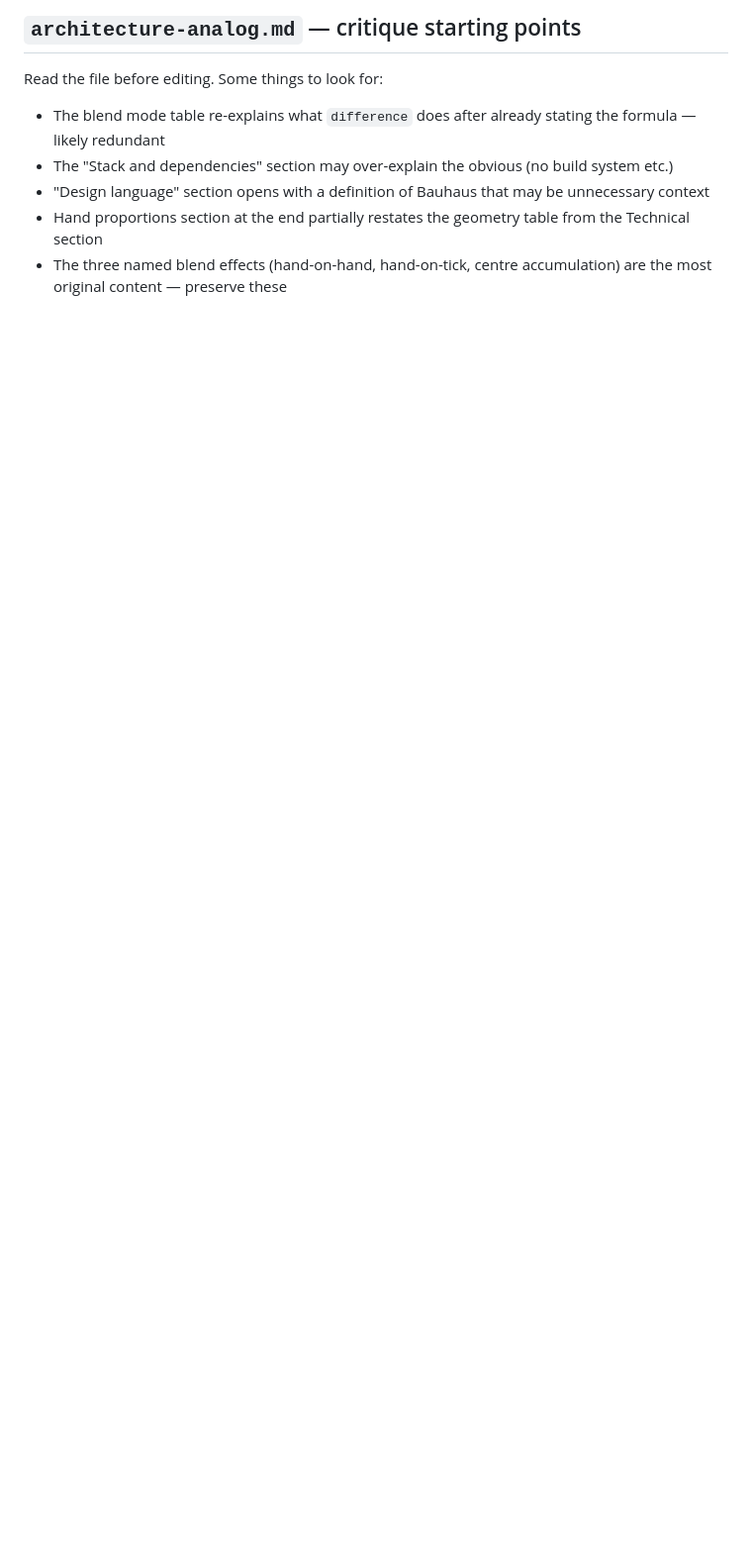
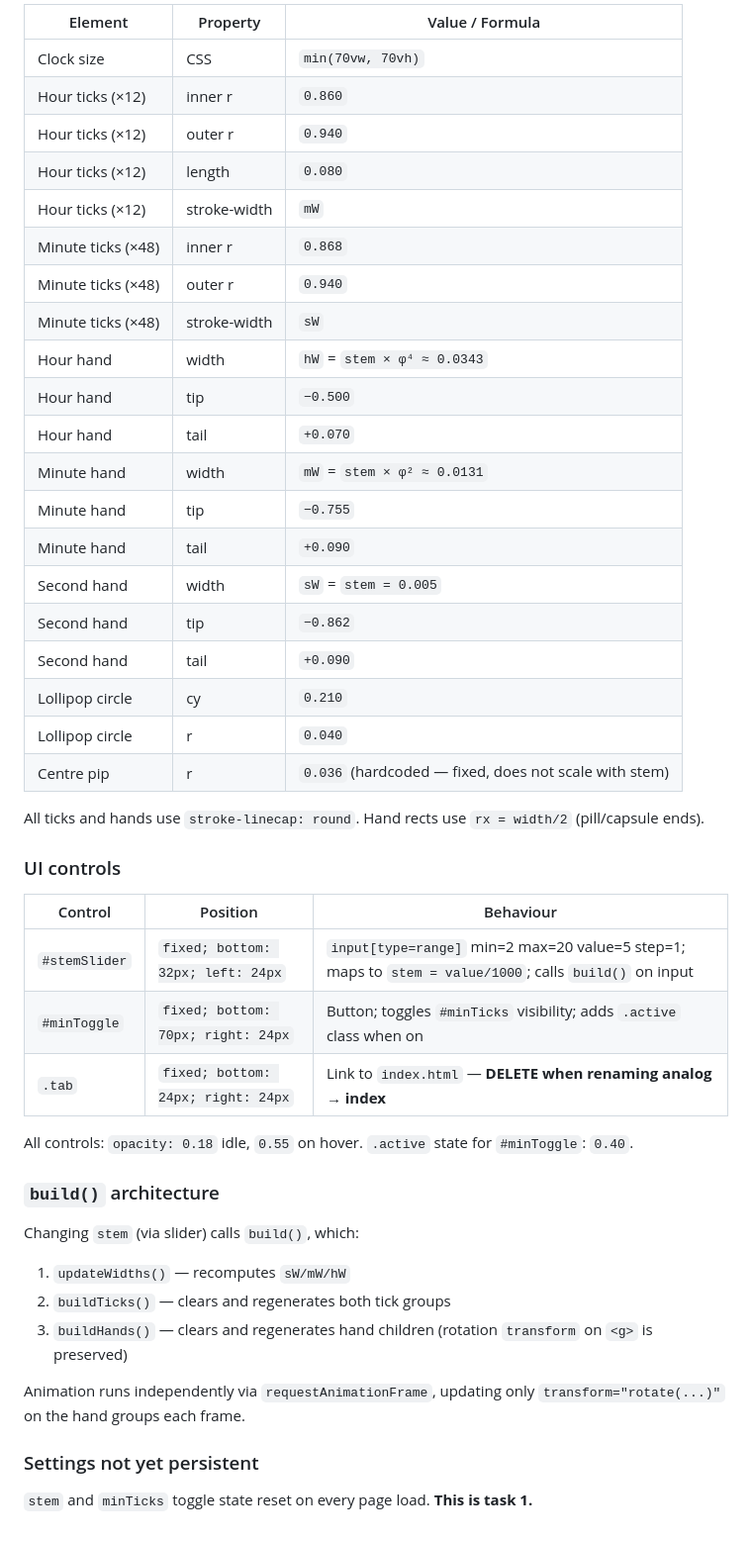
Before and after one commit to saadchdhry/pages, a Markdown page: TASK.md, the part around one of its changes. Shown at 99% size. Drawn GitHub-style; blank space fills up the shorter version.

```diff
--- a/TASK.md
+++ b/TASK.md
@@ -73,9 +70,48 @@ Each hand group gets `transform="rotate(deg)"` around origin every frame.
 
-## `architecture-analog.md` — critique starting points
+| Element | Property | Value / Formula |
+|---|---|---|
+| Clock size | CSS | `min(70vw, 70vh)` |
+| Hour ticks (×12) | inner r | `0.860` |
+| Hour ticks (×12) | outer r | `0.940` |
+| Hour ticks (×12) | length | `0.080` |
+| Hour ticks (×12) | stroke-width | `mW` |
+| Minute ticks (×48) | inner r | `0.868` |
+| Minute ticks (×48) | outer r | `0.940` |
+| Minute ticks (×48) | stroke-width | `sW` |
+| Hour hand | width | `hW` = `stem × φ⁴ ≈ 0.0343` |
+| Hour hand | tip | `−0.500` |
+| Hour hand | tail | `+0.070` |
+| Minute hand | width | `mW` = `stem × φ² ≈ 0.0131` |
+| Minute hand | tip | `−0.755` |
+| Minute hand | tail | `+0.090` |
+| Second hand | width | `sW` = `stem = 0.005` |
+| Second hand | tip | `−0.862` |
+| Second hand | tail | `+0.090` |
+| Lollipop circle | cy | `0.210` |
+| Lollipop circle | r | `0.040` |
+| Centre pip | r | `0.036` (hardcoded — fixed, does not scale with stem) |
 
-Read the file before editing. Some things to look for:
-- The blend mode table re-explains what `difference` does after already stating the formula — likely redundant
-- The "Stack and dependencies" section may over-explain the obvious (no build system etc.)
-- "Design language" section opens with a definition of Bauhaus that may be unnecessary context
-- Hand proportions section at the end partially restates the geometry table from the Technical section
-- The three named blend effects (hand-on-hand, hand-on-tick, centre accumulation) are the most original content — preserve these
+All ticks and hands use `stroke-linecap: round`. Hand rects use `rx = width/2` (pill/capsule ends).
+
+### UI controls
+
+| Control | Position | Behaviour |
+|---|---|---|
+| `#stemSlider` | `fixed; bottom: 32px; left: 24px` | `input[type=range]` min=2 max=20 value=5 step=1; maps to `stem = value/1000`; calls `build()` on input |
+| `#minToggle` | `fixed; bottom: 70px; right: 24px` | Button; toggles `#minTicks` visibility; adds `.active` class when on |
+| `.tab` | `fixed; bottom: 24px; right: 24px` | Link to `index.html` — **DELETE when renaming analog → index** |
+
+All controls: `opacity: 0.18` idle, `0.55` on hover. `.active` state for `#minToggle`: `0.40`.
+
+### `build()` architecture
+
+Changing `stem` (via slider) calls `build()`, which:
+1. `updateWidths()` — recomputes `sW/mW/hW`
+2. `buildTicks()` — clears and regenerates both tick groups
+3. `buildHands()` — clears and regenerates hand children (rotation `transform` on `<g>` is preserved)
+
+Animation runs independently via `requestAnimationFrame`, updating only `transform="rotate(...)"` on the hand groups each frame.
+
+### Settings not yet persistent
+
+`stem` and `minTicks` toggle state reset on every page load. **This is task 1.**
```
Also changed, not shown: other parts of TASK.md (+38 -41 lines).
